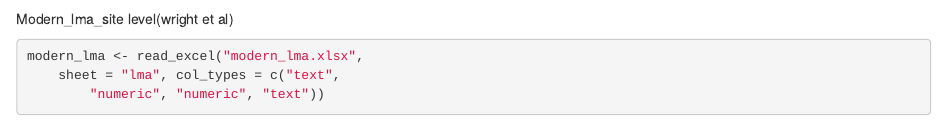
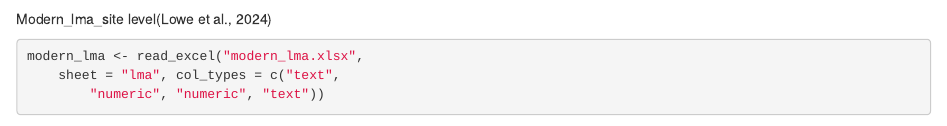
Before and after one commit to Vena01/Koru_16_Data, an R Markdown document (Koru_Script.Rmd): the page in a window 1100 px wide, from 6320 px down. Rendered offline with R 4.5, knitr and Pandoc, with nearby package versions; some code elsewhere in the file could not run offline; the gapminder table comes from the copy in Python's plotly package.

Commit message:
Update Koru_Script.Rmd

````diff
--- a/Koru_Script.Rmd
+++ b/Koru_Script.Rmd
@@ -278,7 +278,7 @@ summary.table %>%
 
 ```
 
-Modern_lma_site level(wright et al)
+Modern_lma_site level(Lowe et al., 2024)
 
 ```{r}
 modern_lma <- read_excel("modern_lma.xlsx",
````
